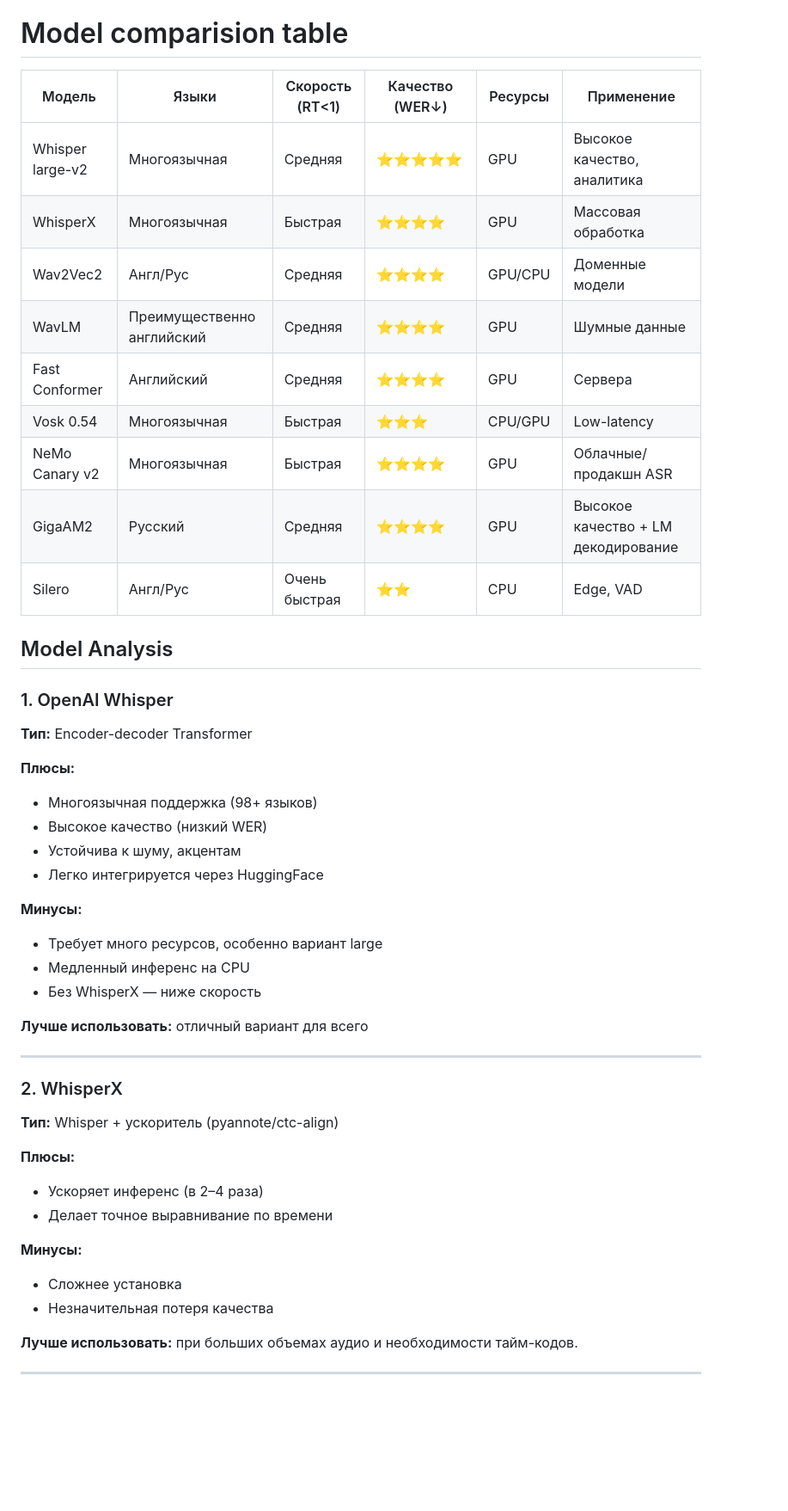
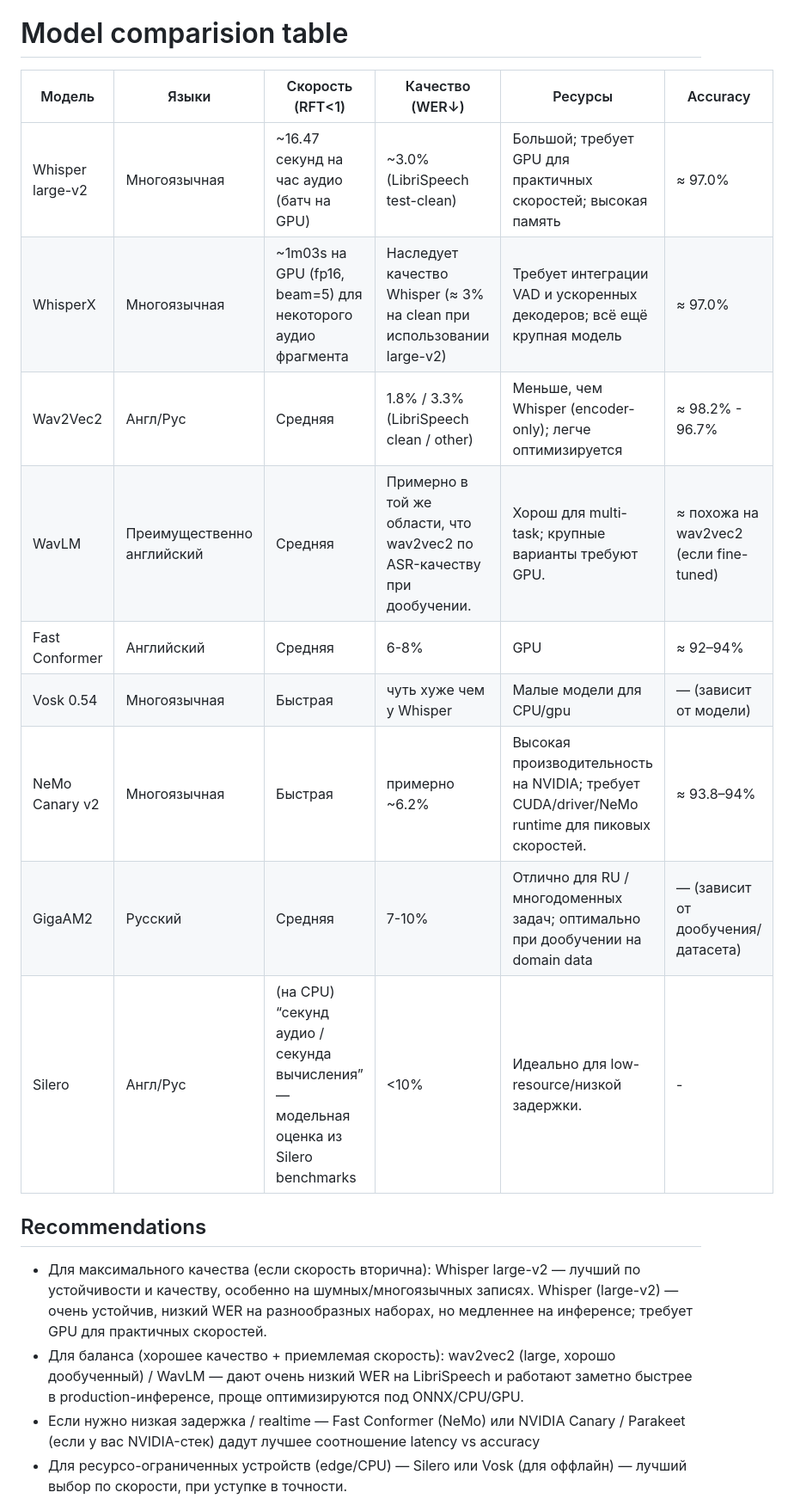
Before and after one commit to MarkFibel/VideoTranslator, a Markdown page: README.md, the part around the change printed below. Shown: that part at 86% size. Rendered like a GitHub page; blank space fills up the shorter version.

```diff
--- a/README.md
+++ b/README.md
@@ -1,49 +27,21 @@
 # Model comparision table
 
-| Модель | Языки | Скорость (RT<1) | Качество (WER↓) | Ресурсы | Применение |
+| Модель | Языки | Скорость (RFT<1) | Качество (WER↓) | Ресурсы | Accuracy |
 |--------|--------|------------------|------------------|----------|-------------|
-| Whisper large-v2 | Многоязычная | Средняя | ⭐⭐⭐⭐⭐ | GPU | Высокое качество, аналитика |
-| WhisperX | Многоязычная | Быстрая | ⭐⭐⭐⭐ | GPU | Массовая обработка |
-| Wav2Vec2 | Англ/Рус | Средняя | ⭐⭐⭐⭐ | GPU/CPU | Доменные модели |
-| WavLM | Преимущественно английский | Средняя | ⭐⭐⭐⭐ | GPU | Шумные данные |
-| Fast Conformer | Английский | Средняя | ⭐⭐⭐⭐ | GPU | Сервера |
-| Vosk 0.54 | Многоязычная | Быстрая | ⭐⭐⭐ | CPU/GPU | Low-latency |
-| NeMo Canary v2 | Многоязычная | Быстрая | ⭐⭐⭐⭐ | GPU | Облачные/продакшн ASR |
-| GigaAM2 | Русский | Средняя | ⭐⭐⭐⭐ | GPU | Высокое качество + LM декодирование |
-| Silero | Англ/Рус | Очень быстрая | ⭐⭐ | CPU | Edge, VAD |
+| Whisper large-v2 | Многоязычная | ~16.47 секунд на час аудио (батч на GPU) | ~3.0% (LibriSpeech test-clean) | Большой; требует GPU для практичных скоростей; высокая память | ≈ 97.0% |
+| WhisperX | Многоязычная | ~1m03s на GPU (fp16, beam=5) для некоторого аудио фрагмента | Наследует качество Whisper (≈ 3% на clean при использовании large-v2) | Требует интеграции VAD и ускоренных декодеров; всё ещё крупная модель | ≈ 97.0% |
+| Wav2Vec2 | Англ/Рус | Средняя | 1.8% / 3.3% (LibriSpeech clean / other) | Меньше, чем Whisper (encoder-only); легче оптимизируется | ≈ 98.2% - 96.7% |
+| WavLM | Преимущественно английский | Средняя | Примерно в той же области, что wav2vec2 по ASR-качеству при дообучении. | Хорош для multi-task; крупные варианты требуют GPU. | ≈ похожа на wav2vec2 (если fine-tuned) |
+| Fast Conformer | Английский | Средняя | 6-8% | GPU | ≈ 92–94% |
+| Vosk 0.54 | Многоязычная | Быстрая | чуть хуже чем у Whisper | Малые модели для CPU/gpu | — (зависит от модели) |
+| NeMo Canary v2 | Многоязычная | Быстрая | примерно ~6.2% | Высокая производительность на NVIDIA; требует CUDA/driver/NeMo runtime для пиковых скоростей. | ≈ 93.8–94% |
+| GigaAM2 | Русский | Средняя | 7-10% | Отлично для RU / многодоменных задач; оптимально при дообучении на domain data | — (зависит от дообучения/датасета) |
+| Silero | Англ/Рус | (на CPU) “секунд аудио / секунда вычисления” — модельная оценка из Silero benchmarks | <10% | Идеально для low-resource/низкой задержки. | - |
 
-## Model Analysis
+## Recommendations
 
-### 1. OpenAI Whisper
-**Тип:** Encoder-decoder Transformer
+- Для максимального качества (если скорость вторична): Whisper large-v2 — лучший по устойчивости и качеству, особенно на шумных/многоязычных записях. Whisper (large-v2) — очень устойчив, низкий WER на разнообразных наборах, но медленнее на инференсе; требует GPU для практичных скоростей.
+- Для баланса (хорошее качество + приемлемая скорость): wav2vec2 (large, хорошо дообученный) / WavLM — дают очень низкий WER на LibriSpeech и работают заметно быстрее в production-инференсе, проще оптимизируются под ONNX/CPU/GPU.
+- Если нужно низкая задержка / realtime — Fast Conformer (NeMo) или NVIDIA Canary / Parakeet (если у вас NVIDIA-стек) дадут лучшее соотношение latency vs accuracy
+- Для ресурсо-ограниченных устройств (edge/CPU) — Silero или Vosk (для оффлайн) — лучший выбор по скорости, при уступке в точности.
 
-**Плюсы:**
-- Многоязычная поддержка (98+ языков)
-- Высокое качество (низкий WER)
-- Устойчива к шуму, акцентам
-- Легко интегрируется через HuggingFace
-
-**Минусы:**
-- Требует много ресурсов, особенно вариант large
-- Медленный инференс на CPU
-- Без WhisperX — ниже скорость
-
-**Лучше использовать:** отличный вариант для всего
-
----
-
-### 2. WhisperX
-**Тип:** Whisper + ускоритель (pyannote/ctc-align)
-
-**Плюсы:**
-- Ускоряет инференс (в 2–4 раза)
-- Делает точное выравнивание по времени
-
-**Минусы:**
-- Сложнее установка
-- Незначительная потеря качества
-
-**Лучше использовать:** при больших объемах аудио и необходимости тайм-кодов.
-
----
-
```
Also changed, not shown: other parts of README.md (+32 -110 lines).
